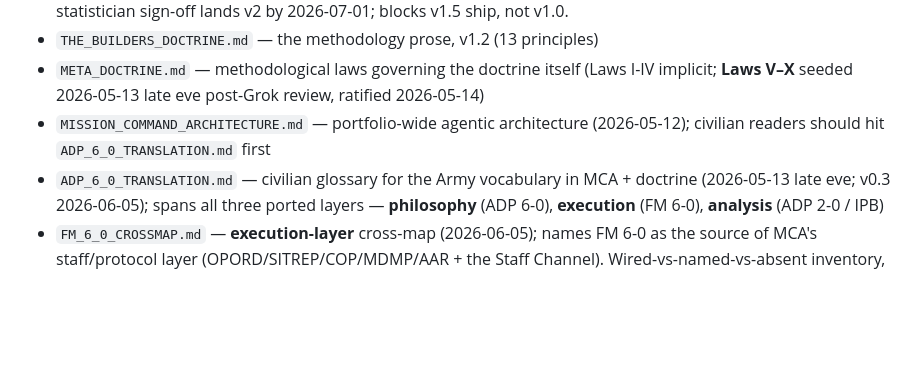
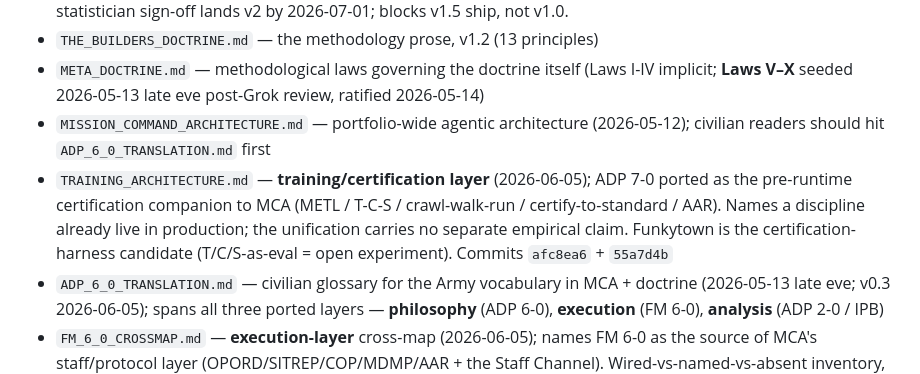
Before and after one commit to hansprahl/the-builders-doctrine, a Markdown page: STARTUP.md, the part around the change. Drawn GitHub-style; blank space fills up the shorter version.

```diff
--- a/STARTUP.md
+++ b/STARTUP.md
@@ -147,6 +147,7 @@ Next live phase: v1.5 prep (2026-05-22 → 2026-07-25). v1.5 carries the Law VI
 - `THE_BUILDERS_DOCTRINE.md` — the methodology prose, v1.2 (13 principles)
 - `META_DOCTRINE.md` — methodological laws governing the doctrine itself (Laws I-IV implicit; **Laws V–X** seeded 2026-05-13 late eve post-Grok review, ratified 2026-05-14)
 - `MISSION_COMMAND_ARCHITECTURE.md` — portfolio-wide agentic architecture (2026-05-12); civilian readers should hit `ADP_6_0_TRANSLATION.md` first
+- `TRAINING_ARCHITECTURE.md` — **training/certification layer** (2026-06-05); ADP 7-0 ported as the pre-runtime certification companion to MCA (METL / T-C-S / crawl-walk-run / certify-to-standard / AAR). Names a discipline already live in production; the unification carries no separate empirical claim. Funkytown is the certification-harness candidate (T/C/S-as-eval = open experiment). Commits `afc8ea6` + `55a7d4b`
 - `ADP_6_0_TRANSLATION.md` — civilian glossary for the Army vocabulary in MCA + doctrine (2026-05-13 late eve; v0.3 2026-06-05); spans all three ported layers — **philosophy** (ADP 6-0), **execution** (FM 6-0), **analysis** (ADP 2-0 / IPB)
 - `FM_6_0_CROSSMAP.md` — **execution-layer** cross-map (2026-06-05); names FM 6-0 as the source of MCA's staff/protocol layer (OPORD/SITREP/COP/MDMP/AAR + the Staff Channel). Wired-vs-named-vs-absent inventory, Law VII disposition per row. Ships no new claim; gaps stay Law V/Law X gated. RDSP + rehearsals are the only genuinely-absent items
 - `IPB_CROSSMAP.md` — **analysis-layer** cross-map (2026-06-05); names ADP 2-0 / IPB as the source of the intelligence grammar. Honest finding: the epistemic discipline (K/I/G, calibrated confidence, RFI gap-loop) is present and is the doctrine's spine; the IPB *method* (four-step drill, threat templates, MLCOA/MDCOA, NAI/TAI, collection plan) is the gap. Drake = IPB Step 3 with a callsign; the founder-romance/strategic-layer detectors = IPB turned inward. Ships no new claim; Law X gates any build to the 6/22 packet; **Law VI keeps it documentation, not moat evidence** (highest moat-romance-risk artifact in the repo)
```
Also changed, not shown: CLAUDE.md (+1 -0 lines).
